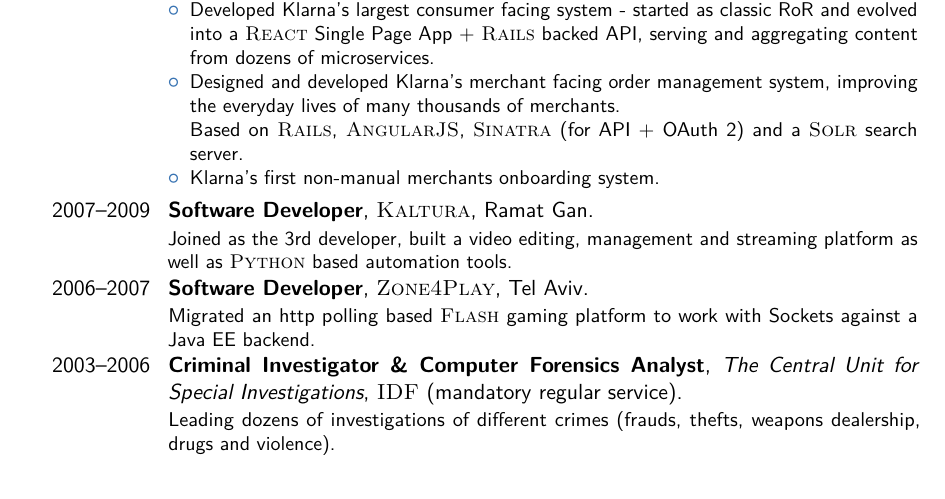
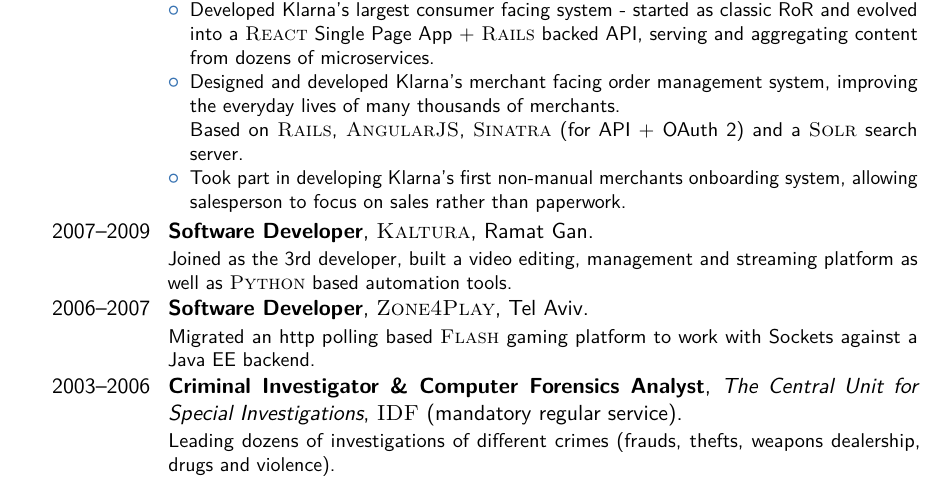
Before and after one commit to almog/almog-moderncv, a LaTeX CV (almog_cv.tex): part of page 2 of 3, cut so that both start at the same text. The pictures show the PDF file almog_cv.pdf that the author committed with the source.

Commit message:
Explain onboaring and remove manual new page

```diff
--- a/almog_cv.tex
+++ b/almog_cv.tex
@@ -171,7 +171,7 @@
   \item Developed Klarna's largest consumer facing system - started as classic RoR and evolved into a \textsc{React} Single Page App + \textsc{Rails} backed API, serving and aggregating content from dozens of microservices.
   \item Designed and developed Klarna's merchant facing order management system, improving the everyday lives of many thousands of merchants. \\
     Based on \textsc{Rails}, \textsc{AngularJS}, \textsc{Sinatra} (for API + OAuth 2) and a \textsc{Solr} search server.
-  \item Klarna's first non-manual merchants onboarding system.
+  \item Took part in developing Klarna's first non-manual merchants onboarding system, allowing salesperson to focus on sales rather than paperwork.
 \end{itemize}}
 
 \cventry{2007--2009}{Software Developer}{\textsc{Kaltura}}{Ramat Gan}{}{Joined as the 3rd developer, built a video editing, management and streaming platform as well as \textsc{Python} based automation tools. }
```
Also changed, not shown: almog_cv.pdf, almog_cv.tex (2 more changed lines).
